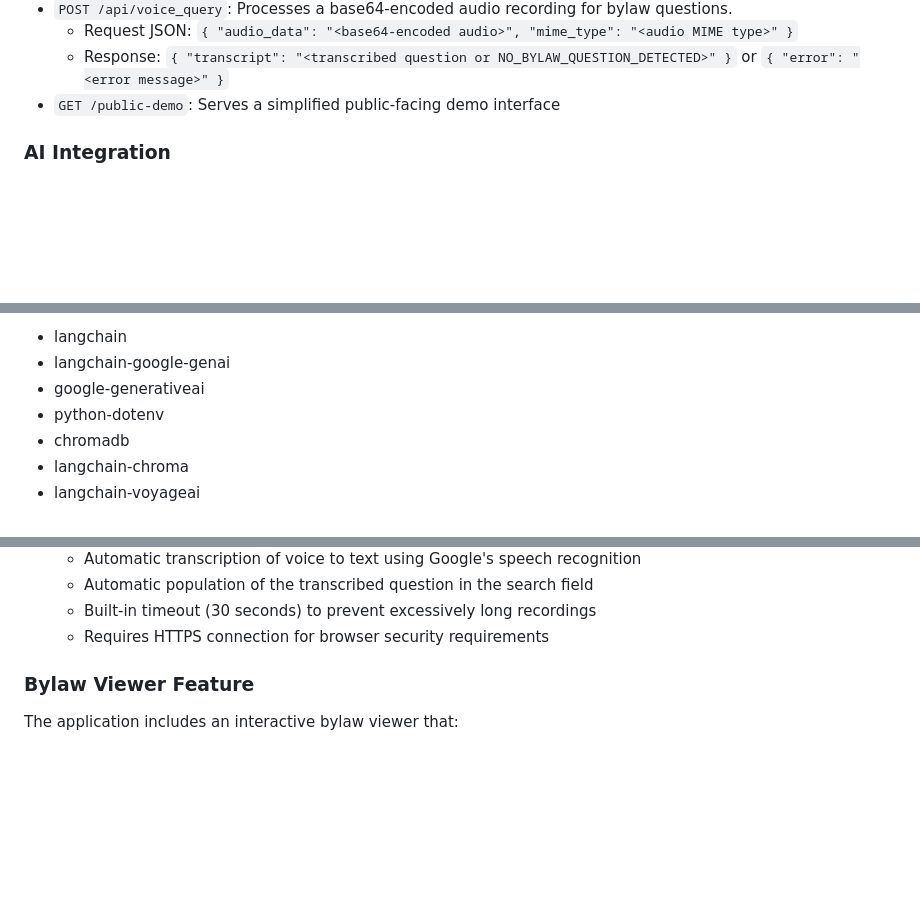
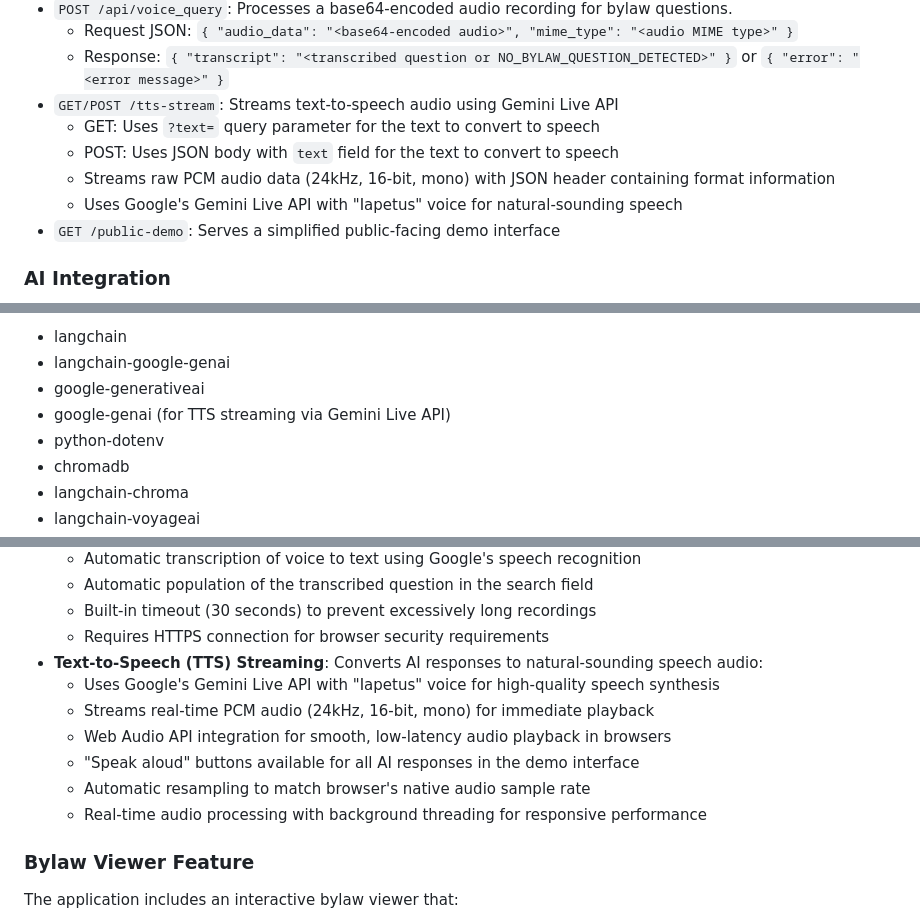
Before and after one commit to Cadence-GitHub/Stouffville-By-laws-AI, a Markdown page: README.md, 3 parts joined by grey strips. Rendered like a GitHub page; blank space fills up the shorter version.

```diff
--- a/README.md
+++ b/README.md
@@ -142,6 +142,11 @@ In production, this application is deployed behind an NGINX reverse proxy which
 - `POST /api/voice_query`: Processes a base64-encoded audio recording for bylaw questions.
   - Request JSON: `{ "audio_data": "<base64-encoded audio>", "mime_type": "<audio MIME type>" }`
   - Response: `{ "transcript": "<transcribed question or NO_BYLAW_QUESTION_DETECTED>" }` or `{ "error": "<error message>" }`
+- `GET/POST /tts-stream`: Streams text-to-speech audio using Gemini Live API
+  - GET: Uses `?text=` query parameter for the text to convert to speech
+  - POST: Uses JSON body with `text` field for the text to convert to speech
+  - Streams raw PCM audio data (24kHz, 16-bit, mono) with JSON header containing format information
+  - Uses Google's Gemini Live API with "Iapetus" voice for natural-sounding speech
 - `GET /public-demo`: Serves a simplified public-facing demo interface
 
 ### AI Integration
@@ -171,6 +176,7 @@ Dependencies for AI integration:
 - langchain
 - langchain-google-genai
 - google-generativeai
+- google-genai (for TTS streaming via Gemini Live API)
 - python-dotenv
 - chromadb
 - langchain-chroma
@@ -205,6 +211,13 @@ Dependencies for AI integration:
   - Automatic population of the transcribed question in the search field
   - Built-in timeout (30 seconds) to prevent excessively long recordings
   - Requires HTTPS connection for browser security requirements
+- **Text-to-Speech (TTS) Streaming**: Converts AI responses to natural-sounding speech audio:
+  - Uses Google's Gemini Live API with "Iapetus" voice for high-quality speech synthesis
+  - Streams real-time PCM audio (24kHz, 16-bit, mono) for immediate playback
+  - Web Audio API integration for smooth, low-latency audio playback in browsers
+  - "Speak aloud" buttons available for all AI responses in the demo interface
+  - Automatic resampling to match browser's native audio sample rate
+  - Real-time audio processing with background threading for responsive performance
 
 ### Bylaw Viewer Feature
 
```
Also changed, not shown: other parts of README.md (+2 -0 lines), backend/README.md (+33 -0 lines).
